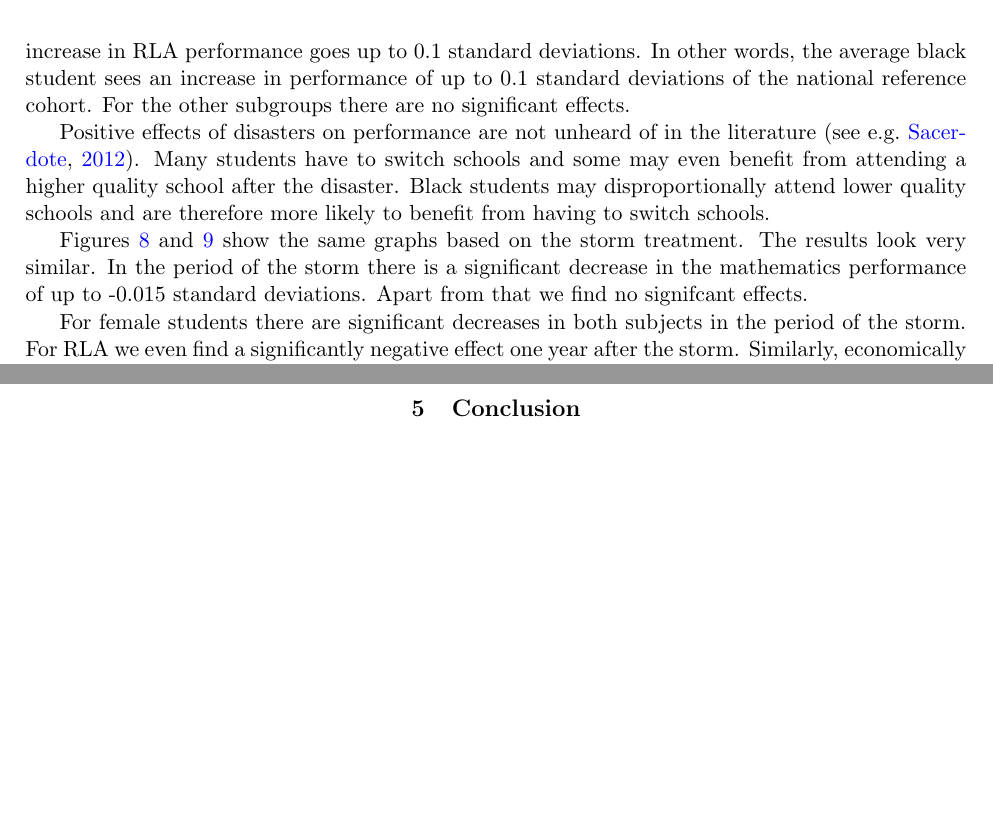
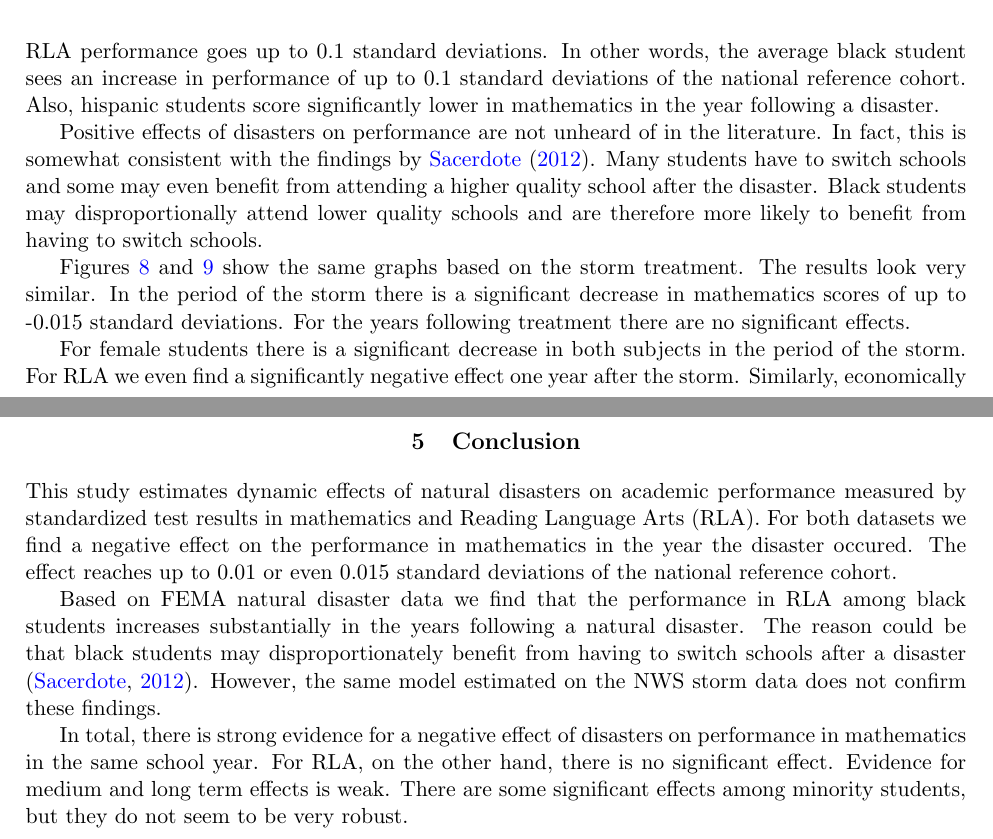
Before and after one commit to gregorsteiner/MasterThesis, a LaTeX paper (TeX files/main.tex, which reads TeX files/04_Results.tex, TeX files/05_Conclusion.tex): two parts of pages 13 and 16 of 23, joined at a grey line, cut so that both start at the same text, the shorter picture padded with empty space. Compiled offline with pdfLaTeX.

Commit message:
Results and Conclusions

```diff
--- a/TeX files/04_Results.tex
+++ b/TeX files/04_Results.tex
@@ -20,14 +20,15 @@ For the period of treatment there is a significant\footnote{Significant is used
 
 Note that the number of observed units decreases with the distance in time from treatment. The reason for this is that in order to experience eight treated years, the county has to experience its first disaster very early. Similarly, it has to receive treatment very late to experience more than five years before treatment. As a result, the uncertainty increases with the distance in time from treatment.
 
-For the subgroups we find some surprising results. Black students seem to perform better in RLA in the medium term after a disaster. That is, there are significantly positive results one to seven years after treatment. The effect sizes are substantial: Seven years after treatment the increase in RLA performance goes up to 0.1 standard deviations. In other words, the average black student sees an increase in performance of up to 0.1 standard deviations of the national reference cohort. For the other subgroups there are no significant effects.
+For the subgroups we find some surprising results. Black students seem to perform better in RLA in the medium term after a disaster. That is, there are significantly positive results one to seven years after treatment. The effect sizes are substantial: Seven years after treatment the increase in RLA performance goes up to 0.1 standard deviations. In other words, the average black student sees an increase in performance of up to 0.1 standard deviations of the national reference cohort. Also, hispanic students score significantly lower in mathematics in the year following a disaster.
 
-Positive effects of disasters on performance are not unheard of in the literature \citep[see e.g.][]{Sacerdote_2012}. Many students have to switch schools and some may even benefit from attending a higher quality school after the disaster. Black students may disproportionally attend lower quality schools and are therefore more likely to benefit from having to switch schools.
 
-Figures \ref{ResultsPlotStorm} and \ref{ResultsPlotSubStorm} show the same graphs based on the storm treatment. The results look very similar. In the period of the storm there is a significant decrease in the mathematics performance of up to -0.015 standard deviations. Apart from that we find no signifcant effects.
 
-For female students there are significant decreases in both subjects in the period of the storm. For RLA we even find a significantly negative effect one year after the storm. Similarly, economically disadvantaged students perform worse in the period of treatment and in RLA also one year after treatment. The effect sizes also range from barely above zero up to -0.015 or even -0.02 standard deviations. For black and hispanic students we do not find any significant effects of the storm treatment.
+Positive effects of disasters on performance are not unheard of in the literature. In fact, this is somewhat consistent with the findings by \cite{Sacerdote_2012}. Many students have to switch schools and some may even benefit from attending a higher quality school after the disaster. Black students may disproportionally attend lower quality schools and are therefore more likely to benefit from having to switch schools.
 
+Figures \ref{ResultsPlotStorm} and \ref{ResultsPlotSubStorm} show the same graphs based on the storm treatment. The results look very similar. In the period of the storm there is a significant decrease in mathematics scores of up to -0.015 standard deviations. For the years following treatment there are no significant effects.
+
+For female students there is a significant decrease in both subjects in the period of the storm. For RLA we even find a significantly negative effect one year after the storm. Similarly, economically disadvantaged students perform worse in the period of treatment and in RLA one year after treatment. The effect sizes range from barely above zero up to -0.015 or even -0.02 standard deviations. For black and hispanic students we do not find any significant effects of the storm treatment.
 
 \begin{figure}[!h]
 	\centering
--- a/TeX files/05_Conclusion.tex
+++ b/TeX files/05_Conclusion.tex
@@ -1 +1,7 @@
 \section{Conclusion} \label{Conclusion}
+
+This study estimates dynamic effects of natural disasters on academic performance measured by standardized test results in mathematics and Reading Language Arts (RLA). For both datasets we find a negative effect on the performance in mathematics in the year the disaster occured. The effect reaches up to 0.01 or even 0.015 standard deviations of the national reference cohort.
+
+Based on FEMA natural disaster data we find that the performance in RLA among black students increases substantially in the years following a natural disaster. The reason could be that black students may disproportionately benefit from having to switch schools after a disaster \citep{Sacerdote_2012}. However, the same model estimated on the NWS storm data does not confirm these findings.
+
+In total, there is strong evidence for a negative effect of disasters on performance in mathematics in the same school year. For RLA, on the other hand, there is no significant effect. Evidence for medium and long term effects is weak.  There are some significant effects among minority students, but they do not seem to be very robust.
```
Also changed, not shown: TeX files/01_Introduction.tex (+3 -1 lines), Code & Data/ResultsPlot.png, Code & Data/ResultsPlotStorm.png, Code & Data/ResultsPlotSub.png, Code & Data/ResultsPlotSubStorm.png, 1 other file.
